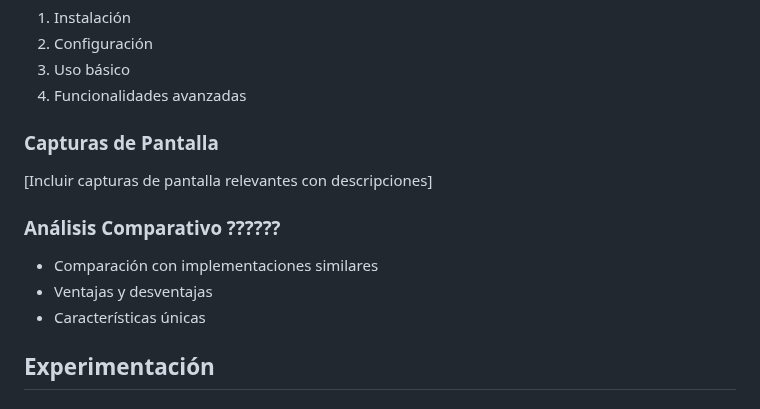
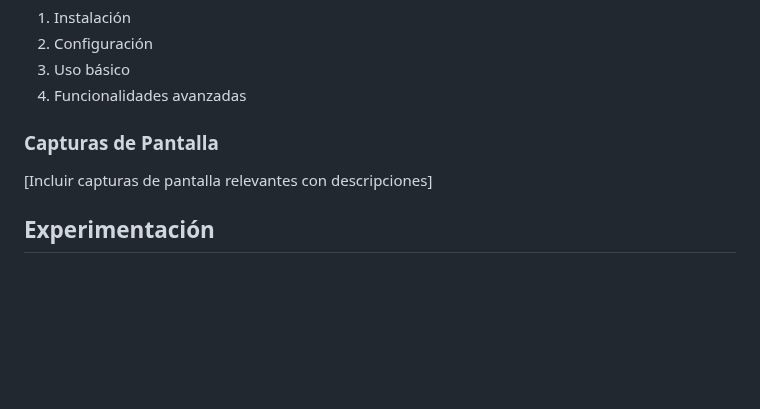
Before and after one commit to MitsuoMurakami/Proyecto_DB2, a Markdown page: README.md, the part around the change. Rendered like a GitHub page; blank space fills up the shorter version.

```diff
--- a/README.md
+++ b/README.md
@@ -141,11 +141,6 @@ En cuanto a las optimizaciónes relizadas como se indico usamos normalización y
 ### Capturas de Pantalla
 [Incluir capturas de pantalla relevantes con descripciones]
 
-### Análisis Comparativo ??????
-- Comparación con implementaciones similares
-- Ventajas y desventajas
-- Características únicas
-
 ## Experimentación
 
 ### Resultados Experimentales
```
